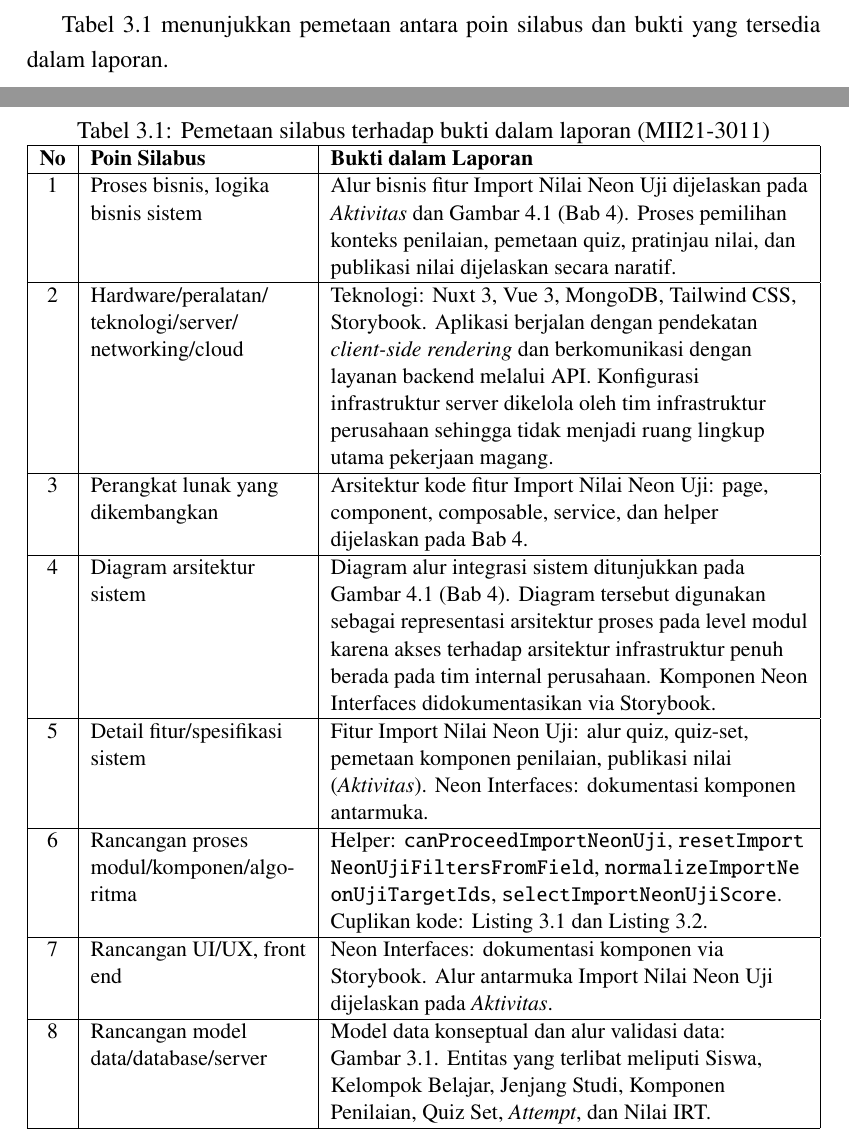
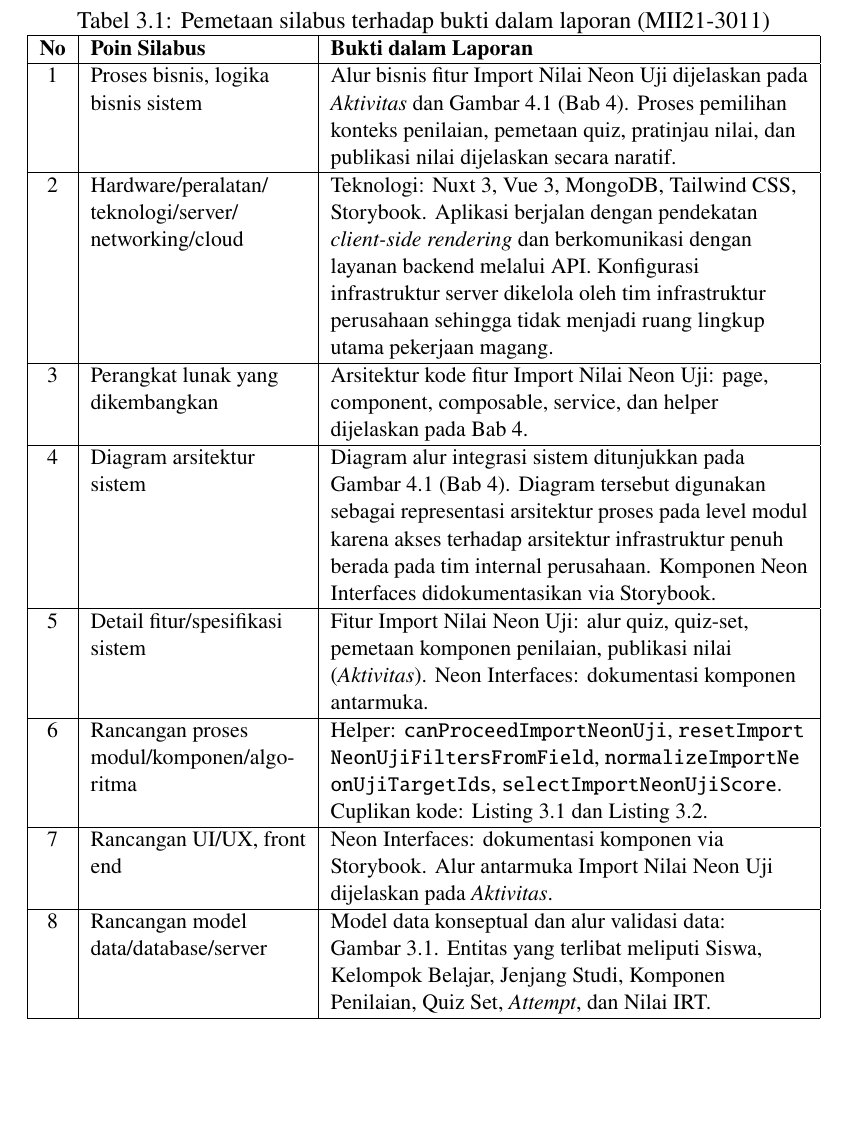
Before and after one commit to Andhiki/intern-at-vortex-report, a LaTeX document (intern-report.tex, which reads src/chapters/bab_3_pengembangan_fitur_dan_modul_proyek.tex): two parts of pages 17 and 18 of 54 before the commit and part of page 18 of 54 after it, the two joined at a grey line, cut at the place of the change, the shorter picture padded with empty space. Compiled offline with pdfLaTeX.

Commit message:
fix: perbaiki penempatan Tabel 3.1, hapus paragraf redundan
- Tambah FloatBarrier sebelum tabel agar tidak melayang ke section lain
- Ubah float specifier dari [!ht] ke [!h] untuk penempatan lebih tepat
- Hapus paragraf kedua yang redundan dengan caption tabel

```diff
--- a/src/chapters/bab_3_pengembangan_fitur_dan_modul_proyek.tex
+++ b/src/chapters/bab_3_pengembangan_fitur_dan_modul_proyek.tex
@@ -28,9 +28,8 @@ Mahasiswa dapat mendeskripsikan kegiatan internship\slash MBKM yang memberikan p
 \end{enumerate}
 Pada kegiatan magang, tuntutan silabus tersebut diterjemahkan menjadi dua keluaran utama, yaitu dokumentasi komponen pada Neon Interfaces menggunakan Storybook serta pengembangan fitur Import Nilai Neon Uji pada repositori Pendidikan. Pemetaan antara poin silabus dan bukti dalam laporan ditunjukkan pada Tabel~\ref{tab:pemetaan_silabus_bab3}.
 
-Tabel~\ref{tab:pemetaan_silabus_bab3} menunjukkan pemetaan antara poin silabus dan bukti yang tersedia dalam laporan.
-
-\begin{table}[!ht]
+\FloatBarrier
+\begin{table}[!h]
 	\centering
 	\caption{Pemetaan silabus terhadap bukti dalam laporan (MII21-3011)}
 	\label{tab:pemetaan_silabus_bab3}
```
Also changed, not shown: README.md.
